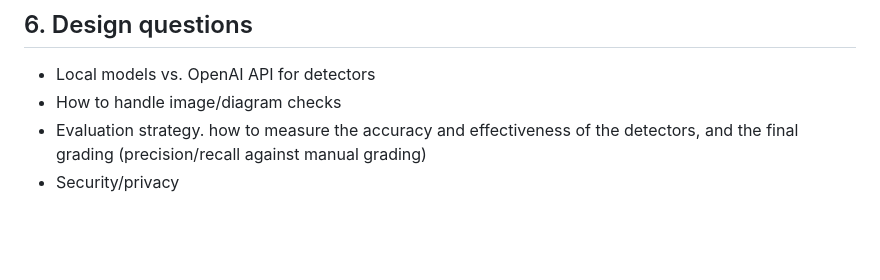
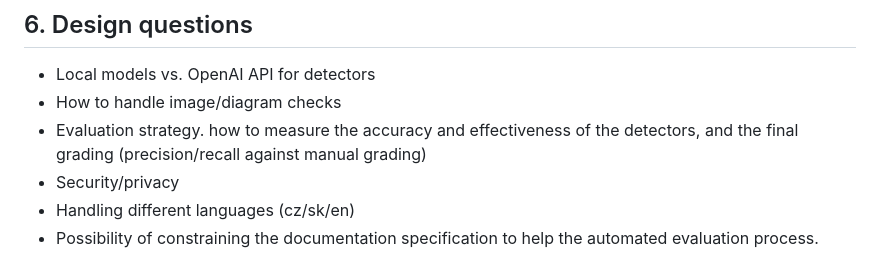
Before and after one commit to csirikk/doc-grader, a Markdown page: docs/overview.md, the part around the change. Rendered like a GitHub page; blank space fills up the shorter version.

Commit message:
fix: added missing design questions

```diff
--- a/docs/overview.md
+++ b/docs/overview.md
@@ -90,3 +90,5 @@ Convert raw detector findings into actionable grading deductions. Inputs are `{c
 - How to handle image/diagram checks
 - Evaluation strategy. how to measure the accuracy and effectiveness of the detectors, and the final grading (precision/recall against manual grading)
 - Security/privacy
+- Handling different languages (cz/sk/en)
+- Possibility of constraining the documentation specification to help the automated evaluation process.
```
